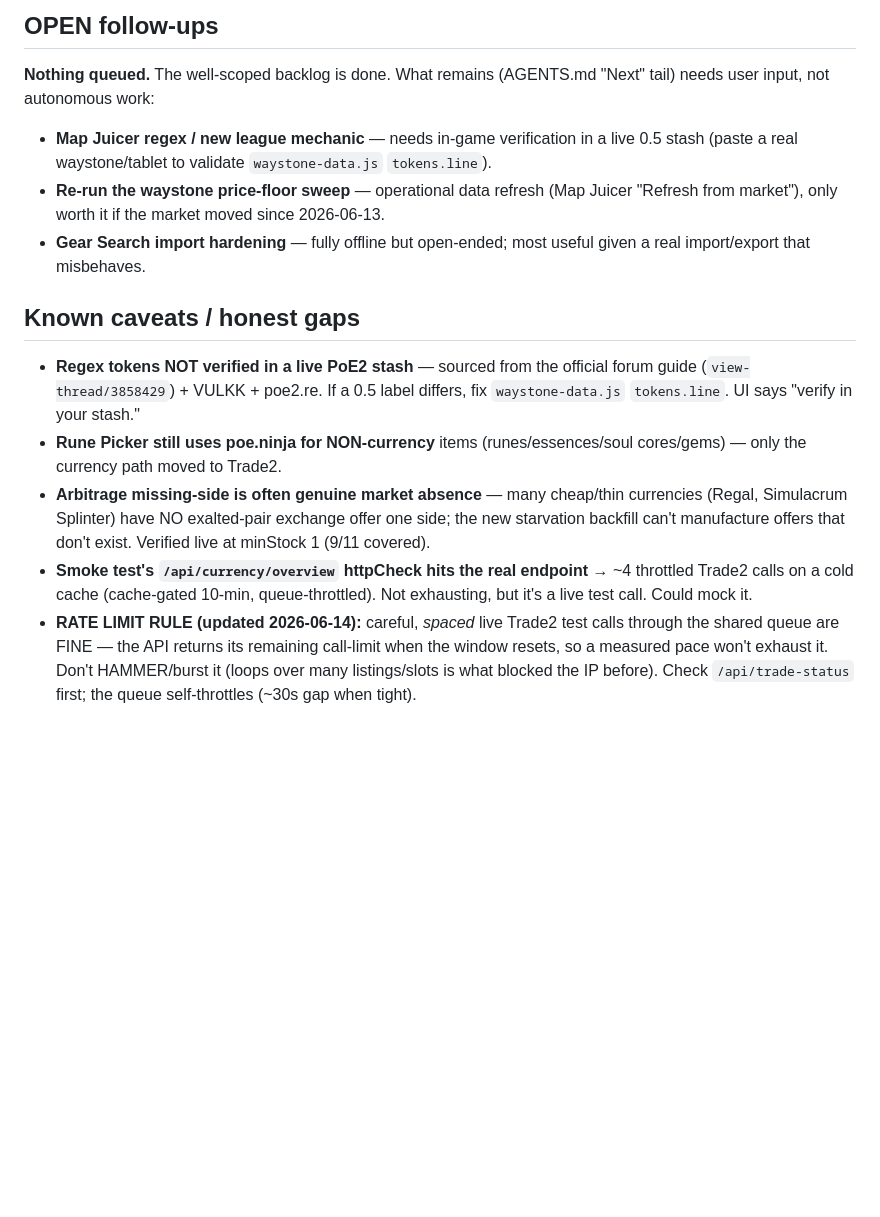
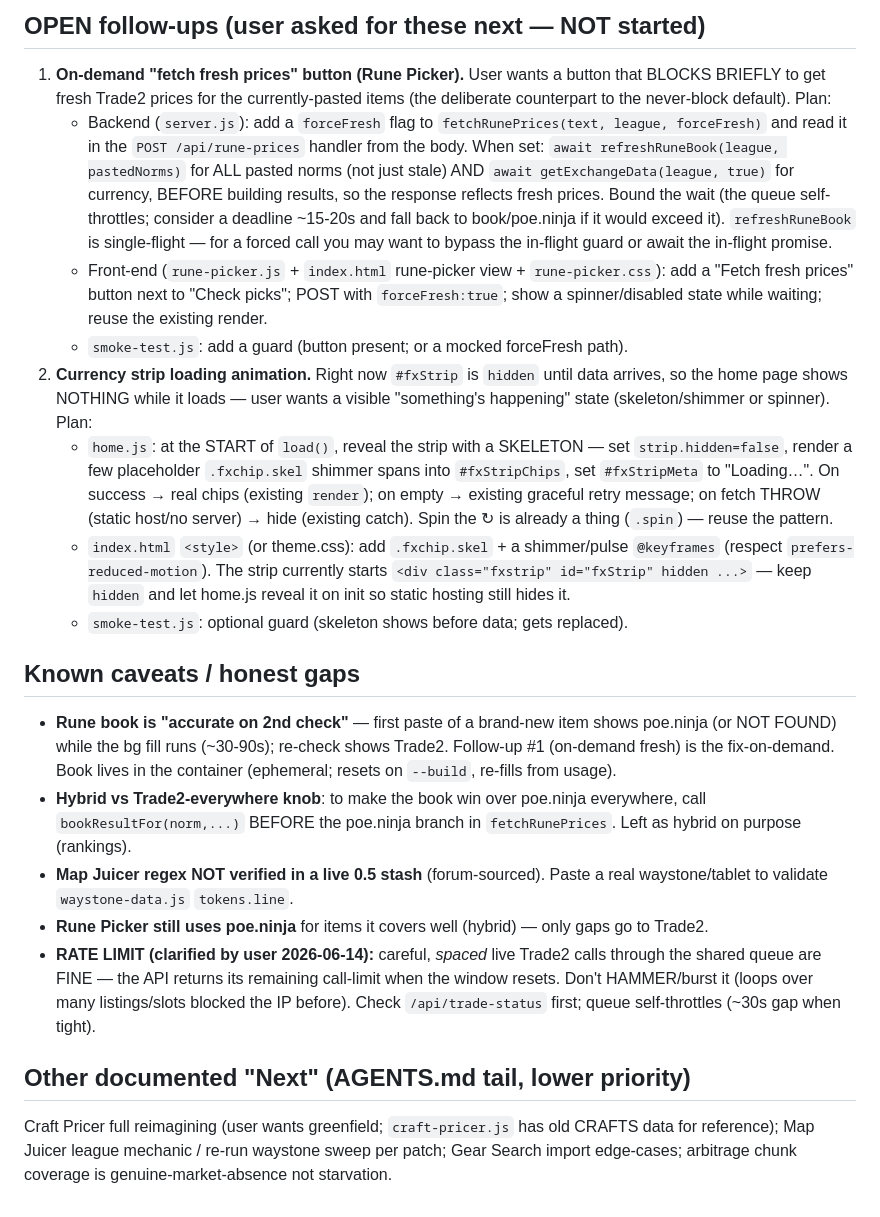
Before and after one commit to skk-hub/poe2-tools, a Markdown page: HANDOFF.md, the part around one of its changes. Drawn GitHub-style; blank space fills up the shorter version.

```diff
--- a/HANDOFF.md
+++ b/HANDOFF.md
@@ -22,13 +22,20 @@ Scratch resume note. **Canonical context is `AGENTS.md`** (read it first); this
 
-## OPEN follow-ups
-**Nothing queued.** The well-scoped backlog is done. What remains (AGENTS.md "Next" tail) needs user input, not autonomous work:
-- **Map Juicer regex / new league mechanic** — needs in-game verification in a live 0.5 stash (paste a real waystone/tablet to validate `waystone-data.js` `tokens.line`).
-- **Re-run the waystone price-floor sweep** — operational data refresh (Map Juicer "Refresh from market"), only worth it if the market moved since 2026-06-13.
-- **Gear Search import hardening** — fully offline but open-ended; most useful given a real import/export that misbehaves.
+## OPEN follow-ups (user asked for these next — NOT started)
+1. **On-demand "fetch fresh prices" button (Rune Picker).** User wants a button that BLOCKS BRIEFLY to get fresh Trade2 prices for the currently-pasted items (the deliberate counterpart to the never-block default). Plan:
+   - Backend (`server.js`): add a `forceFresh` flag to `fetchRunePrices(text, league, forceFresh)` and read it in the `POST /api/rune-prices` handler from the body. When set: `await refreshRuneBook(league, pastedNorms)` for ALL pasted norms (not just stale) AND `await getExchangeData(league, true)` for currency, BEFORE building results, so the response reflects fresh prices. Bound the wait (the queue self-throttles; consider a deadline ~15-20s and fall back to book/poe.ninja if it would exceed it). `refreshRuneBook` is single-flight — for a forced call you may want to bypass the in-flight guard or await the in-flight promise.
+   - Front-end (`rune-picker.js` + `index.html` rune-picker view + `rune-picker.css`): add a "Fetch fresh prices" button next to "Check picks"; POST with `forceFresh:true`; show a spinner/disabled state while waiting; reuse the existing render.
+   - `smoke-test.js`: add a guard (button present; or a mocked forceFresh path).
+2. **Currency strip loading animation.** Right now `#fxStrip` is `hidden` until data arrives, so the home page shows NOTHING while it loads — user wants a visible "something's happening" state (skeleton/shimmer or spinner). Plan:
+   - `home.js`: at the START of `load()`, reveal the strip with a SKELETON — set `strip.hidden=false`, render a few placeholder `.fxchip.skel` shimmer spans into `#fxStripChips`, set `#fxStripMeta` to "Loading…". On success → real chips (existing `render`); on empty → existing graceful retry message; on fetch THROW (static host/no server) → hide (existing catch). Spin the ↻ is already a thing (`.spin`) — reuse the pattern.
+   - `index.html` `<style>` (or theme.css): add `.fxchip.skel` + a shimmer/pulse `@keyframes` (respect `prefers-reduced-motion`). The strip currently starts `<div class="fxstrip" id="fxStrip" hidden ...>` — keep `hidden` and let home.js reveal it on init so static hosting still hides it.
+   - `smoke-test.js`: optional guard (skeleton shows before data; gets replaced).
 
 ## Known caveats / honest gaps
-- **Regex tokens NOT verified in a live PoE2 stash** — sourced from the official forum guide (`view-thread/3858429`) + VULKK + poe2.re. If a 0.5 label differs, fix `waystone-data.js` `tokens.line`. UI says "verify in your stash."
-- **Rune Picker still uses poe.ninja for NON-currency** items (runes/essences/soul cores/gems) — only the currency path moved to Trade2.
-- **Arbitrage missing-side is often genuine market absence** — many cheap/thin currencies (Regal, Simulacrum Splinter) have NO exalted-pair exchange offer one side; the new starvation backfill can't manufacture offers that don't exist. Verified live at minStock 1 (9/11 covered).
-- **Smoke test's `/api/currency/overview` httpCheck hits the real endpoint** → ~4 throttled Trade2 calls on a cold cache (cache-gated 10-min, queue-throttled). Not exhausting, but it's a live test call. Could mock it.
-- **RATE LIMIT RULE (updated 2026-06-14):** careful, *spaced* live Trade2 test calls through the shared queue are FINE — the API returns its remaining call-limit when the window resets, so a measured pace won't exhaust it. Don't HAMMER/burst it (loops over many listings/slots is what blocked the IP before). Check `/api/trade-status` first; the queue self-throttles (~30s gap when tight).
+- **Rune book is "accurate on 2nd check"** — first paste of a brand-new item shows poe.ninja (or NOT FOUND) while the bg fill runs (~30-90s); re-check shows Trade2. Follow-up #1 (on-demand fresh) is the fix-on-demand. Book lives in the container (ephemeral; resets on `--build`, re-fills from usage).
+- **Hybrid vs Trade2-everywhere knob**: to make the book win over poe.ninja everywhere, call `bookResultFor(norm,...)` BEFORE the poe.ninja branch in `fetchRunePrices`. Left as hybrid on purpose (rankings).
+- **Map Juicer regex NOT verified in a live 0.5 stash** (forum-sourced). Paste a real waystone/tablet to validate `waystone-data.js` `tokens.line`.
+- **Rune Picker still uses poe.ninja** for items it covers well (hybrid) — only gaps go to Trade2.
+- **RATE LIMIT (clarified by user 2026-06-14):** careful, *spaced* live Trade2 calls through the shared queue are FINE — the API returns its remaining call-limit when the window resets. Don't HAMMER/burst it (loops over many listings/slots blocked the IP before). Check `/api/trade-status` first; queue self-throttles (~30s gap when tight).
+
+## Other documented "Next" (AGENTS.md tail, lower priority)
+Craft Pricer full reimagining (user wants greenfield; `craft-pricer.js` has old CRAFTS data for reference); Map Juicer league mechanic / re-run waystone sweep per patch; Gear Search import edge-cases; arbitrage chunk coverage is genuine-market-absence not starvation.
```
Also changed, not shown: other parts of HANDOFF.md (+14 -14 lines), AGENTS.md (+1 -0 lines).
